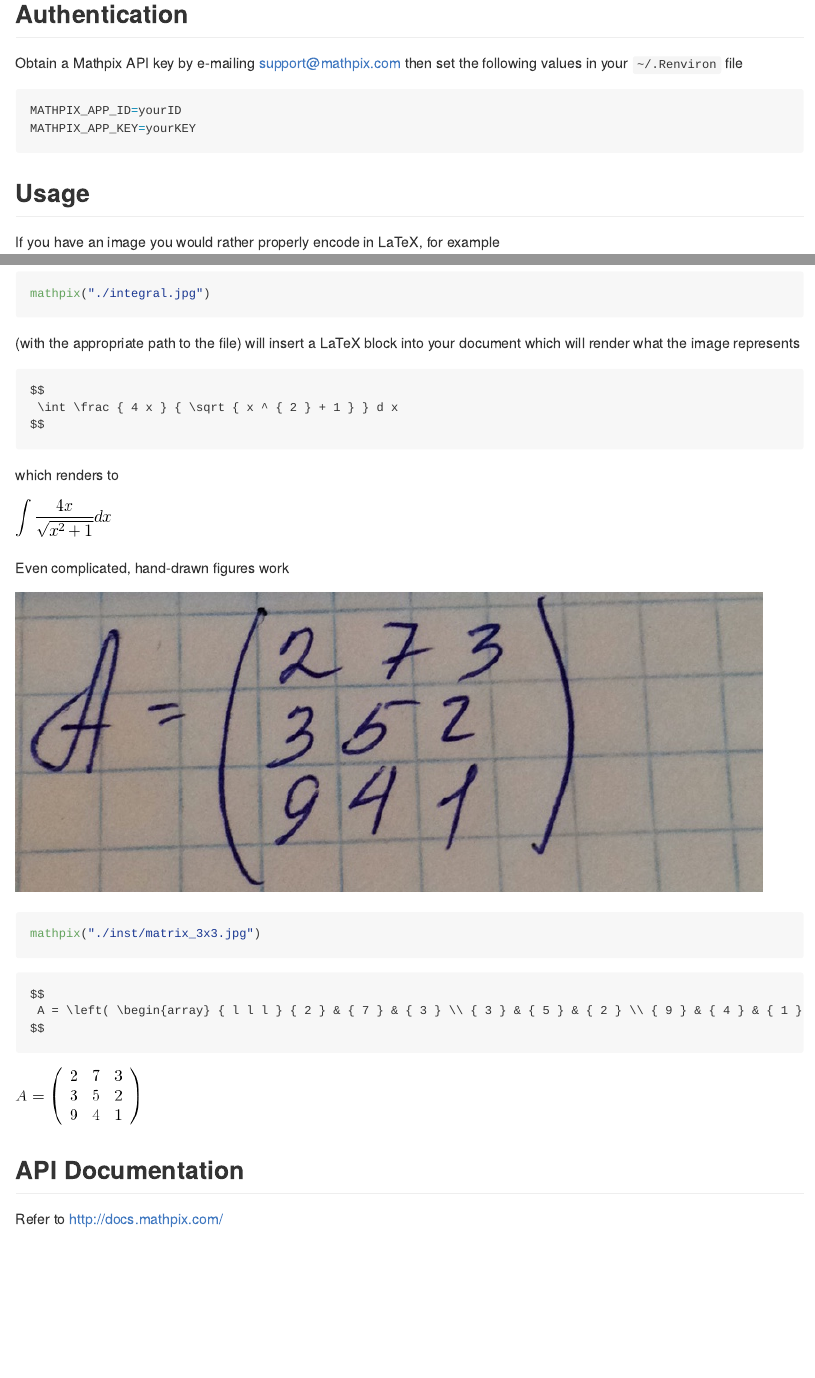
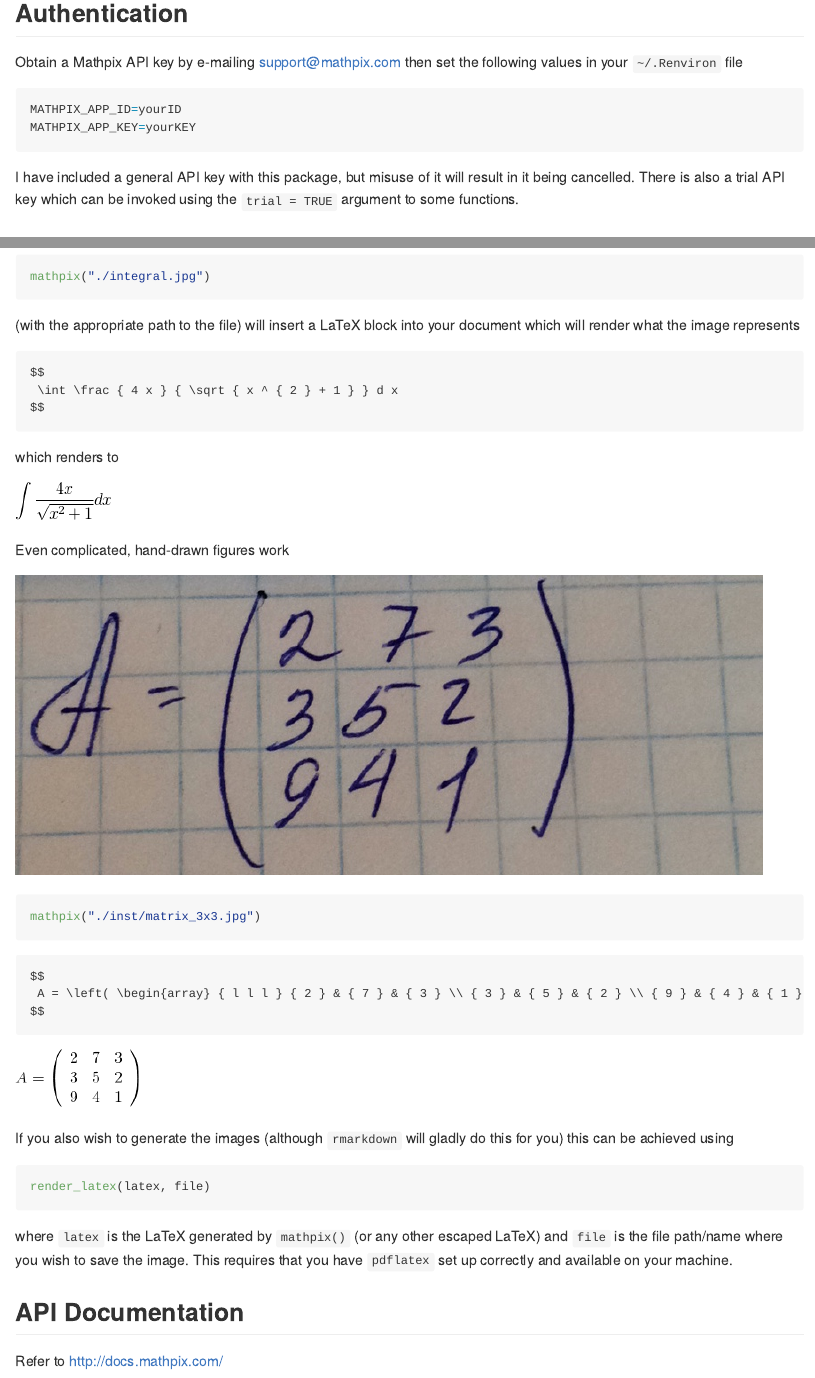
Before and after one commit to jonocarroll/mathpix, an R Markdown document (README.Rmd): the page in a window 1100 px wide, from 430 px down, and a second part further down, joined at a grey line. The pictures show the output file README.md that the author committed with the source, drawn offline in the style of GitHub; badge pictures from the web are left out.

Commit message:
cleanup and more details

````diff
--- a/README.Rmd
+++ b/README.Rmd
@@ -29,6 +31,8 @@ Obtain a Mathpix API key by e-mailing [support@mathpix.com](mailto:support@mathp
 MATHPIX_APP_ID=yourID
 MATHPIX_APP_KEY=yourKEY
 ```
+
+I have included a general API key with this package, but misuse of it will result in it being cancelled. There is also a trial API key which can be invoked using the `trial = TRUE` argument to some functions.
 
 ## Usage
 
@@ -70,6 +74,13 @@ $$
 
 ![](./inst/eq_no_02.png)
 
+If you also wish to generate the images (although `rmarkdown` will gladly do this for you) this can be achieved using
+
+```{r, eval = FALSE}
+render_latex(latex, file)
+```
+where `latex` is the LaTeX generated by `mathpix()` (or any other escaped LaTeX) and `file` is the file path/name where you wish to save the image. This requires that you have `pdflatex` set up correctly and available on your machine.
+
 ## API Documentation
 
 Refer to http://docs.mathpix.com/
````
Also changed, not shown: README.md, README.Rmd (2 more changed lines).
